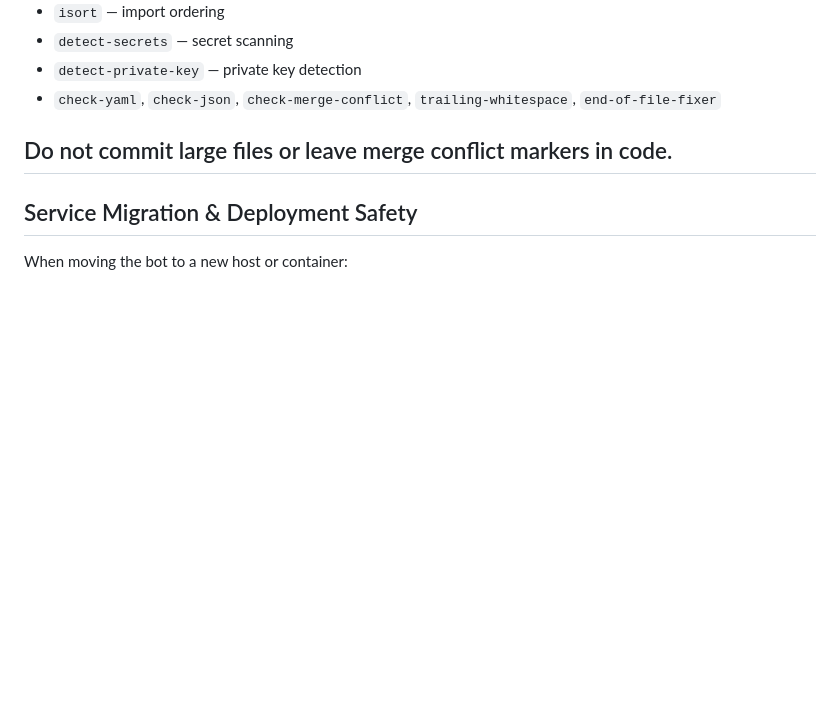
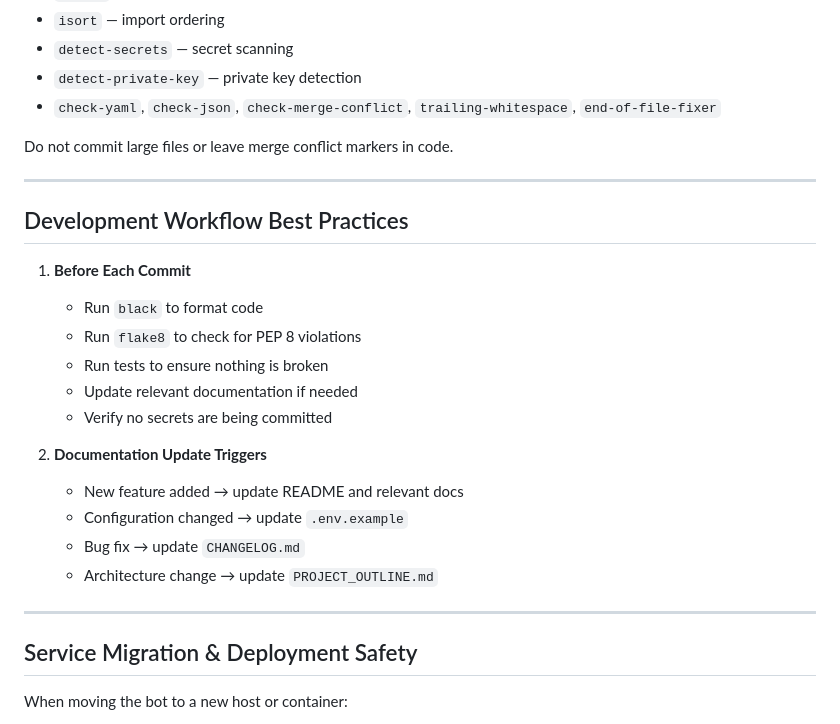
Before and after one commit to Copter64/chatbot_access_project, a Markdown page: .claude/agents/Application Developer.agent.md, the part around the change. Drawn GitHub-style; blank space fills up the shorter version.

```diff
--- a/.claude/agents/Application Developer.agent.md
+++ b/.claude/agents/Application Developer.agent.md
@@ -107,6 +107,24 @@ The following pre-commit hooks must pass before every commit:
 - `check-yaml`, `check-json`, `check-merge-conflict`, `trailing-whitespace`, `end-of-file-fixer`
 
 Do not commit large files or leave merge conflict markers in code.
+
+---
+
+## Development Workflow Best Practices
+
+1. **Before Each Commit**
+   - Run `black` to format code
+   - Run `flake8` to check for PEP 8 violations
+   - Run tests to ensure nothing is broken
+   - Update relevant documentation if needed
+   - Verify no secrets are being committed
+
+2. **Documentation Update Triggers**
+   - New feature added → update README and relevant docs
+   - Configuration changed → update `.env.example`
+   - Bug fix → update `CHANGELOG.md`
+   - Architecture change → update `PROJECT_OUTLINE.md`
+
 ---
 
 ## Service Migration & Deployment Safety
```
Also changed, not shown: PROJECT_OUTLINE.md (+1 -43 lines).
